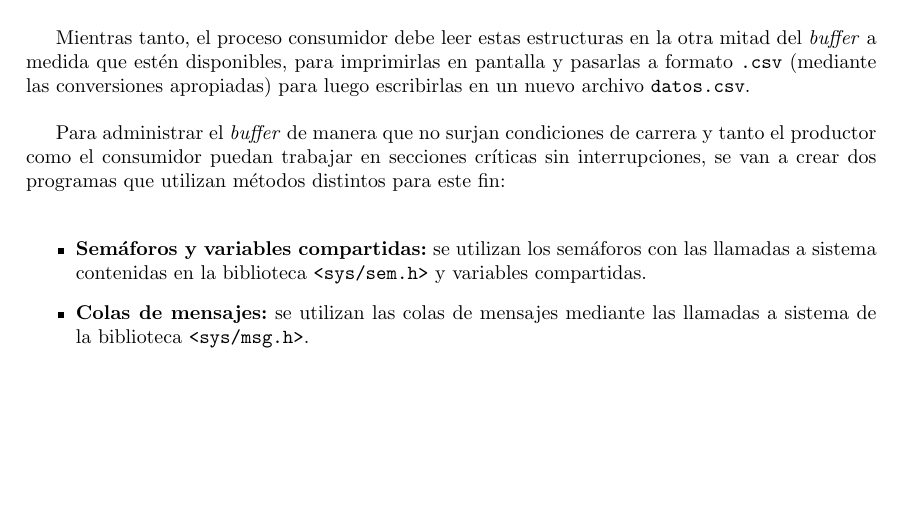
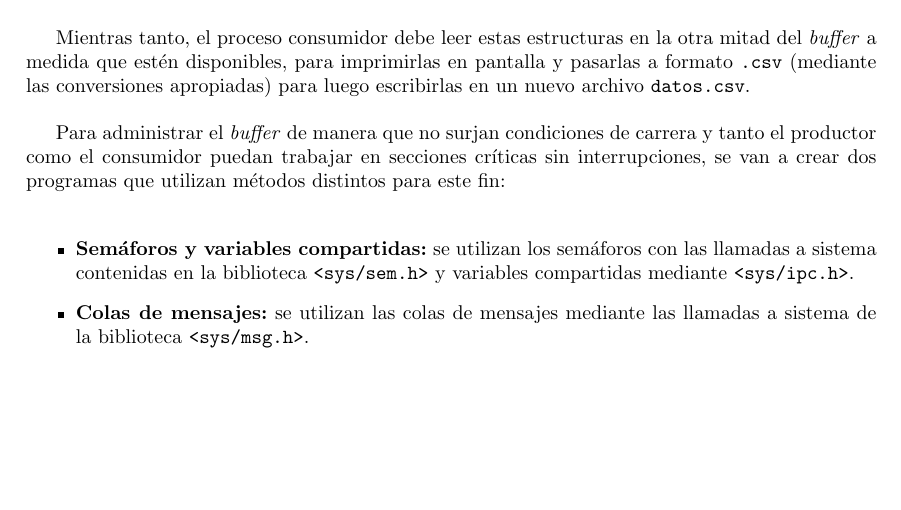
Before and after one commit to tomas-tavella/Proyectos-SOyR, a LaTeX paper (TP3/Informe/Informe TP3.tex, which reads TP3/Informe/Secciones/3 - Interpretacion del problema.tex): part of page 3 of 6, cut so that both start at the same text. Compiled offline with pdfLaTeX.

Commit message:
Agregar ipc.h al final de la interpretacion

```diff
--- a/TP3/Informe/Secciones/3 - Interpretacion del problema.tex
+++ b/TP3/Informe/Secciones/3 - Interpretacion del problema.tex
@@ -14,6 +14,6 @@ Mientras tanto, el proceso consumidor debe leer estas estructuras en la otra mit
 Para administrar el \textit{buffer} de manera que no surjan condiciones de carrera y tanto el productor como el consumidor puedan trabajar en secciones críticas sin interrupciones, se van a crear dos programas que utilizan métodos distintos para este fin:\\
 
 \begin{itemize}
-    \item \textbf{Semáforos y variables compartidas:} se utilizan los semáforos con las llamadas a sistema contenidas en la biblioteca \texttt{<sys/sem.h>} y variables compartidas.
+    \item \textbf{Semáforos y variables compartidas:} se utilizan los semáforos con las llamadas a sistema contenidas en la biblioteca \texttt{<sys/sem.h>} y variables compartidas mediante \texttt{<sys/ipc.h>}.
     \item \textbf{Colas de mensajes:} se utilizan las colas de mensajes mediante las llamadas a sistema de la biblioteca \texttt{<sys/msg.h>}.\\
 \end{itemize}
```
Also changed, not shown: TP3/Informe/Informe TP3.pdf.
